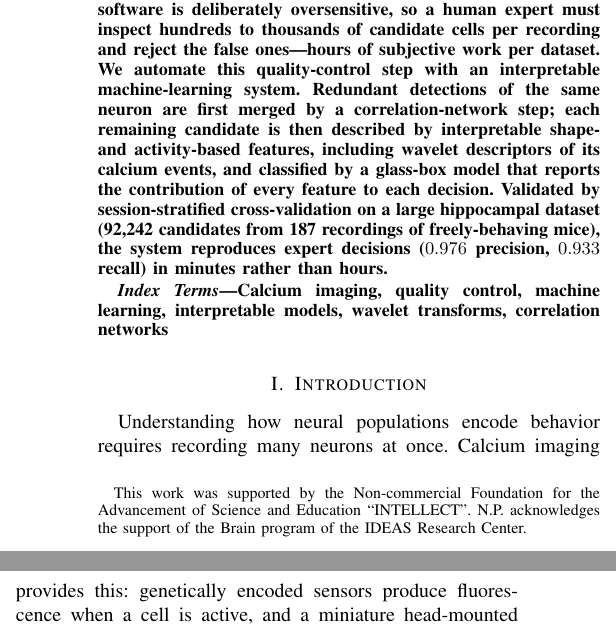
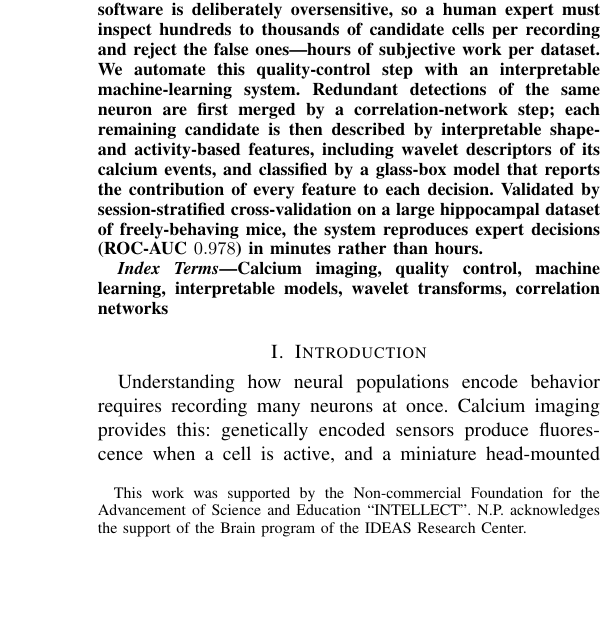
Before and after one commit to iabs-neuro/bearmind, a LaTeX paper (paper/autoinspect/main.tex): two parts of the columns of page 1 of 4 before the commit and part of one column of page 1 of 4 after it, the two joined at a grey line, cut so that both start at the same text, the shorter picture padded with empty space. Compiled offline with pdfLaTeX.

Commit message:
paper: abstract keeps only ROC-AUC (0.978); drop precision/recall and dataset counts (still in Methods)

```diff
--- a/paper/autoinspect/main.tex
+++ b/paper/autoinspect/main.tex
@@ -79,7 +79,7 @@ k.anokhin@gmail.com}
 \maketitle
 
 \begin{abstract}
-Calcium imaging records the activity of many individual neurons simultaneously by measuring activity-dependent fluorescence. Extracting clean per-neuron signals from the resulting video is a bottleneck: automatic component-extraction software is deliberately oversensitive, so a human expert must inspect hundreds to thousands of candidate cells per recording and reject the false ones---hours of subjective work per dataset. We automate this quality-control step with an interpretable machine-learning system. Redundant detections of the same neuron are first merged by a correlation-network step; each remaining candidate is then described by interpretable shape- and activity-based features, including wavelet descriptors of its calcium events, and classified by a glass-box model that reports the contribution of every feature to each decision. Validated by session-stratified cross-validation on a large hippocampal dataset (92{,}242 candidates from 187 recordings of freely-behaving mice), the system reproduces expert decisions ($0.976$ precision, $0.933$ recall) in minutes rather than hours.
+Calcium imaging records the activity of many individual neurons simultaneously by measuring activity-dependent fluorescence. Extracting clean per-neuron signals from the resulting video is a bottleneck: automatic component-extraction software is deliberately oversensitive, so a human expert must inspect hundreds to thousands of candidate cells per recording and reject the false ones---hours of subjective work per dataset. We automate this quality-control step with an interpretable machine-learning system. Redundant detections of the same neuron are first merged by a correlation-network step; each remaining candidate is then described by interpretable shape- and activity-based features, including wavelet descriptors of its calcium events, and classified by a glass-box model that reports the contribution of every feature to each decision. Validated by session-stratified cross-validation on a large hippocampal dataset of freely-behaving mice, the system reproduces expert decisions (ROC-AUC $0.978$) in minutes rather than hours.
 \end{abstract}
 
 \begin{IEEEkeywords}
```
Also changed, not shown: paper/autoinspect/main.pdf.
